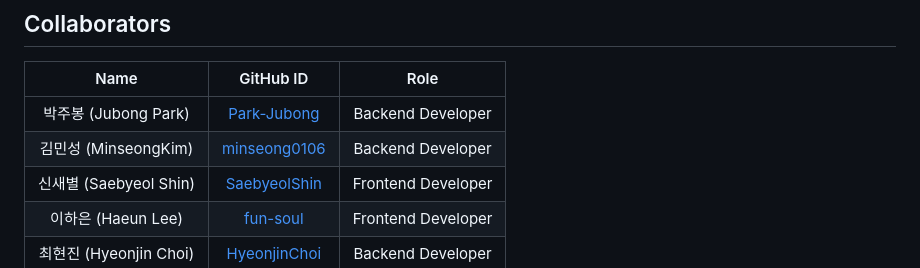
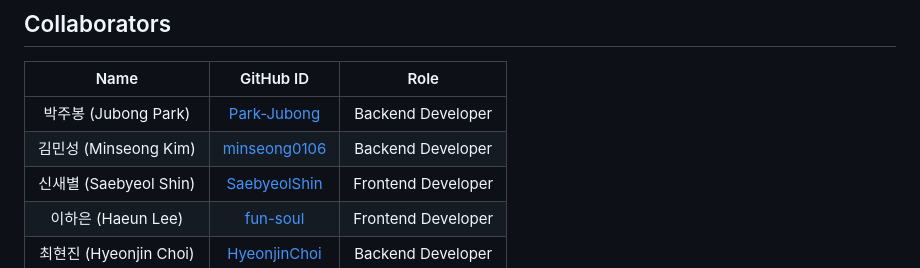
Before and after one commit to skkuse/2023spring_41class_team9, a Markdown page: README.md, the part around the change. GitHub-like rendering.

```diff
--- a/README.md
+++ b/README.md
@@ -107,7 +107,7 @@ The Real Mode is a format where problems need to be solved within a limited time
 |Name|                    GitHub ID                    |        Role        |
 |:---:|:-----------------------------------------------:|:------------------:|
 |박주봉 (Jubong Park)|     [Park-Jubong](https://github.com/Park-Jubong)     | Backend Developer  |
-|김민성 (MinseongKim)|         [minseong0106](https://github.com/minseong0106)         |      Backend Developer      |
+|김민성 (Minseong Kim)|         [minseong0106](https://github.com/minseong0106)         |      Backend Developer      |
 |신새별 (Saebyeol Shin)|        [SaebyeolShin](https://github.com/SaebyeolShin)        |  Frontend Developer   |
 |이하은 (Haeun Lee)|     [fun-soul](https://github.com/fun-soul)     | Frontend Developer  |
 |최현진 (Hyeonjin Choi)| [HyeonjinChoi](https://github.com/HyeonjinChoi) |   Backend Developer   |
```
